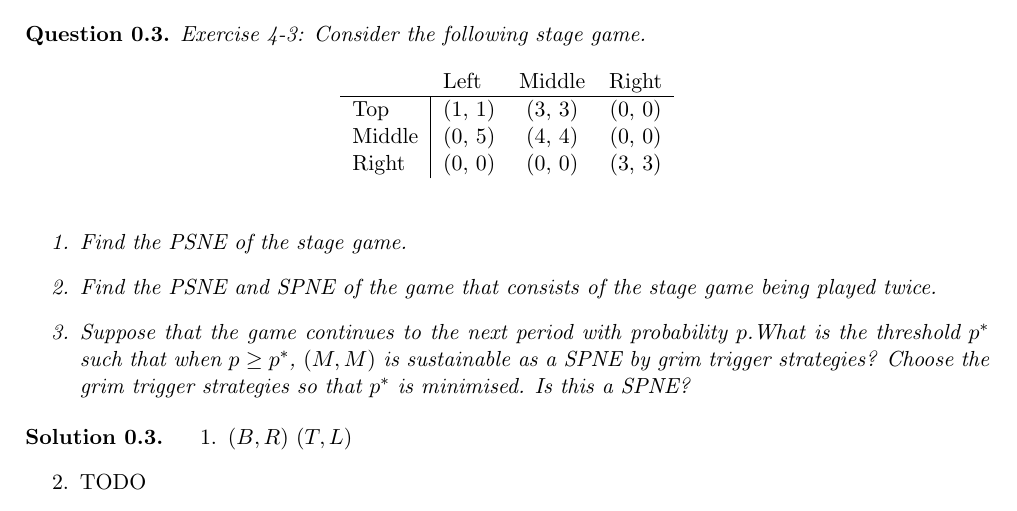
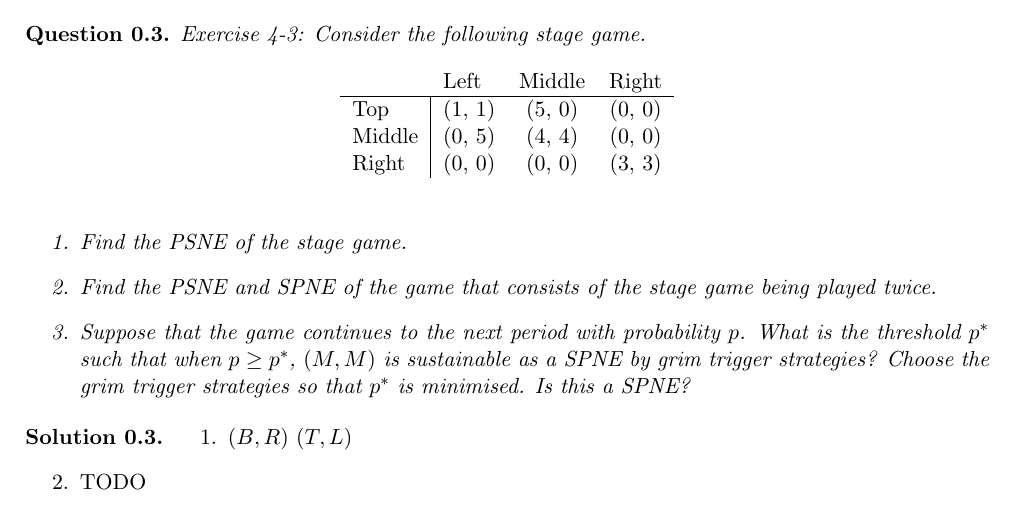
Before and after one commit to KULeuven-CS/Game-Theory, a LaTeX document (subfiles/session4.tex): part of page 1 of 2, cut so that both start at the same text. Compiled offline with pdfLaTeX.

Commit message:
Fixed profits in question 4.3

```diff
--- a/subfiles/session4.tex
+++ b/subfiles/session4.tex
@@ -49,7 +49,7 @@ Exercise 4-3: Consider the following stage game.
 \centering
 \begin{tabular}{lccc}
                             & \multicolumn{1}{l}{Left} & \multicolumn{1}{l}{Middle} & \multicolumn{1}{l}{Right} \\ \hline
-\multicolumn{1}{l|}{Top}    & (1, 1)                   & (3, 3)                     & (0, 0)                    \\
+\multicolumn{1}{l|}{Top}    & (1, 1)                   & (5, 0)                     & (0, 0)                    \\
 \multicolumn{1}{l|}{Middle} & (0, 5)                   & (4, 4)                     & (0, 0)                    \\
 \multicolumn{1}{l|}{Right}  & (0, 0)                   & (0, 0)                     & (3, 3)
 \end{tabular}
```
Also changed, not shown: subfiles/session4.tex (2 more changed lines).
